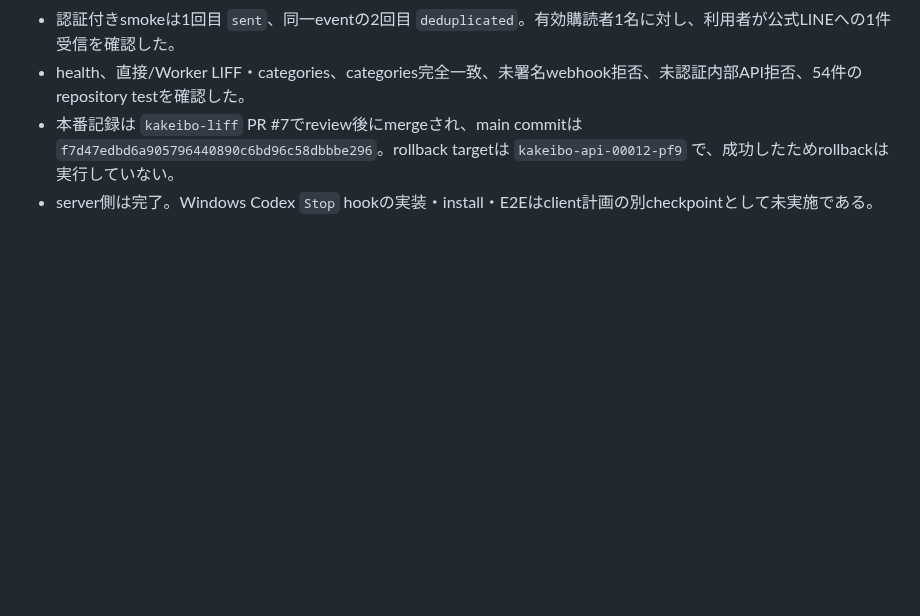
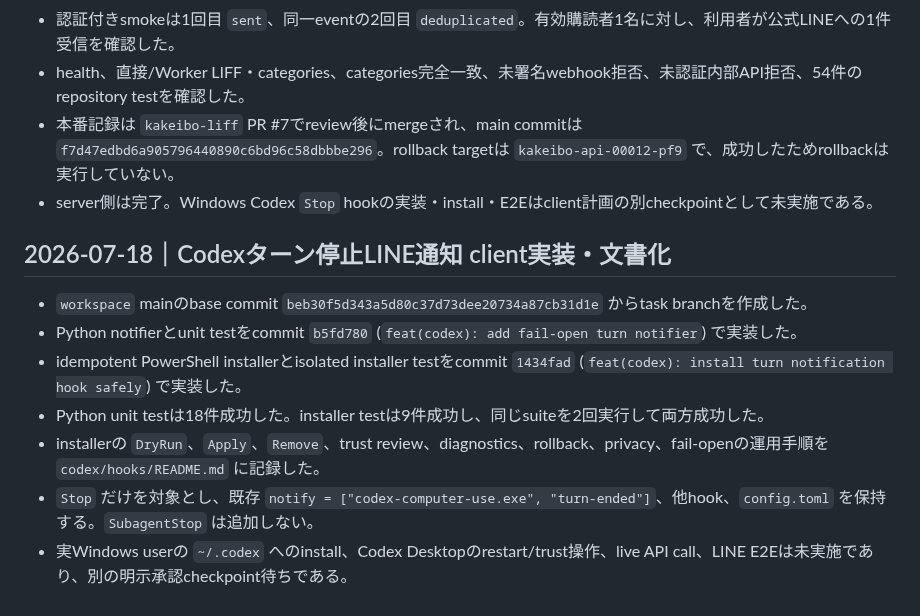
Before and after one commit to sjinnouchi-ux/workspace, a Markdown page: codex/work_log.md, the part around the change. Drawn GitHub-style; blank space fills up the shorter version.

Commit message:
docs(codex): document turn notification hook

```diff
--- a/codex/work_log.md
+++ b/codex/work_log.md
@@ -324,3 +324,13 @@ Shogun関連はユーザー指定により別デスクトップで扱うため
 - health、直接/Worker LIFF・categories、categories完全一致、未署名webhook拒否、未認証内部API拒否、54件のrepository testを確認した。
 - 本番記録は `kakeibo-liff` PR #7でreview後にmergeされ、main commitは `f7d47edbd6a905796440890c6bd96c58dbbbe296`。rollback targetは `kakeibo-api-00012-pf9` で、成功したためrollbackは実行していない。
 - server側は完了。Windows Codex `Stop` hookの実装・install・E2Eはclient計画の別checkpointとして未実施である。
+
+## 2026-07-18｜Codexターン停止LINE通知 client実装・文書化
+
+- `workspace` mainのbase commit `beb30f5d343a5d80c37d73dee20734a87cb31d1e` からtask branchを作成した。
+- Python notifierとunit testをcommit `b5fd780` (`feat(codex): add fail-open turn notifier`) で実装した。
+- idempotent PowerShell installerとisolated installer testをcommit `1434fad` (`feat(codex): install turn notification hook safely`) で実装した。
+- Python unit testは18件成功した。installer testは9件成功し、同じsuiteを2回実行して両方成功した。
+- installerの `DryRun`、`Apply`、`Remove`、trust review、diagnostics、rollback、privacy、fail-openの運用手順を `codex/hooks/README.md` に記録した。
+- `Stop` だけを対象とし、既存 `notify = ["codex-computer-use.exe", "turn-ended"]`、他hook、`config.toml` を保持する。`SubagentStop` は追加しない。
+- 実Windows userの `~/.codex` へのinstall、Codex Desktopのrestart/trust操作、live API call、LINE E2Eは未実施であり、別の明示承認checkpoint待ちである。
```
Also changed, not shown: codex/hooks/README.md (added, +112 -0 lines).
